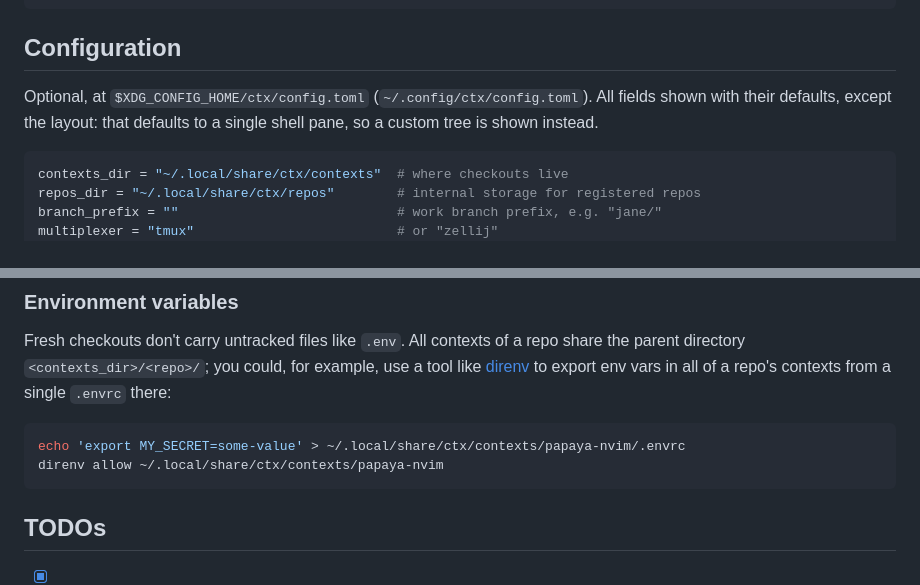
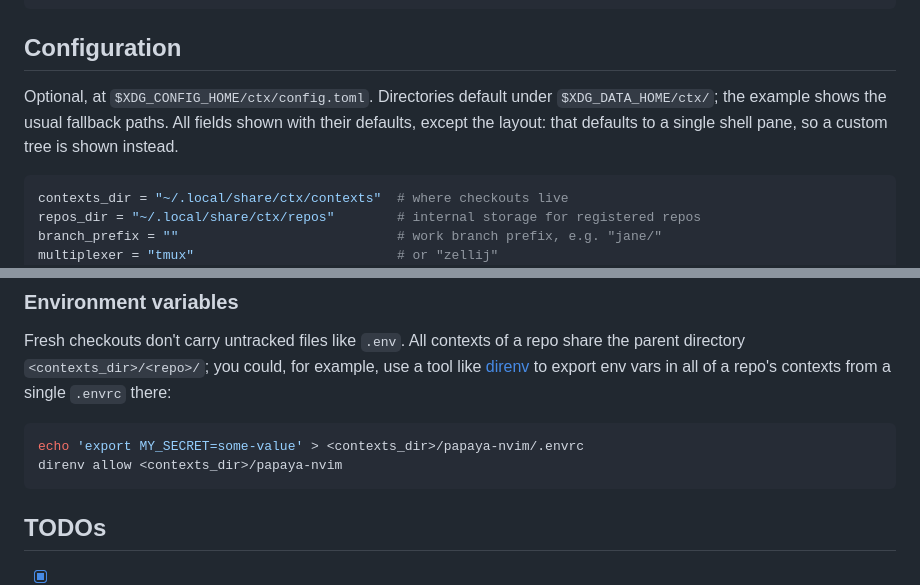
Before and after one commit to Michael-JB/ctx, a Markdown page: README.md, 2 parts joined by grey strips. Drawn GitHub-style.

Commit message:
Reference XDG variables instead of fallback paths in the README

````diff
--- a/README.md
+++ b/README.md
@@ -54,9 +54,10 @@ ctx repo rm papaya-nvim
 
 ## Configuration
 
-Optional, at `$XDG_CONFIG_HOME/ctx/config.toml` (`~/.config/ctx/config.toml`).
-All fields shown with their defaults, except the layout: that defaults to a
-single shell pane, so a custom tree is shown instead.
+Optional, at `$XDG_CONFIG_HOME/ctx/config.toml`. Directories default under
+`$XDG_DATA_HOME/ctx/`; the example shows the usual fallback paths. All fields
+shown with their defaults, except the layout: that defaults to a single shell
+pane, so a custom tree is shown instead.
 
 ```toml
 contexts_dir = "~/.local/share/ctx/contexts"  # where checkouts live
@@ -90,8 +91,8 @@ example, use a tool like [direnv](https://direnv.net) to export env vars in
 all of a repo's contexts from a single `.envrc` there:
 
 ```sh
-echo 'export MY_SECRET=some-value' > ~/.local/share/ctx/contexts/papaya-nvim/.envrc
-direnv allow ~/.local/share/ctx/contexts/papaya-nvim
+echo 'export MY_SECRET=some-value' > <contexts_dir>/papaya-nvim/.envrc
+direnv allow <contexts_dir>/papaya-nvim
 ```
 
 ## TODOs
````
